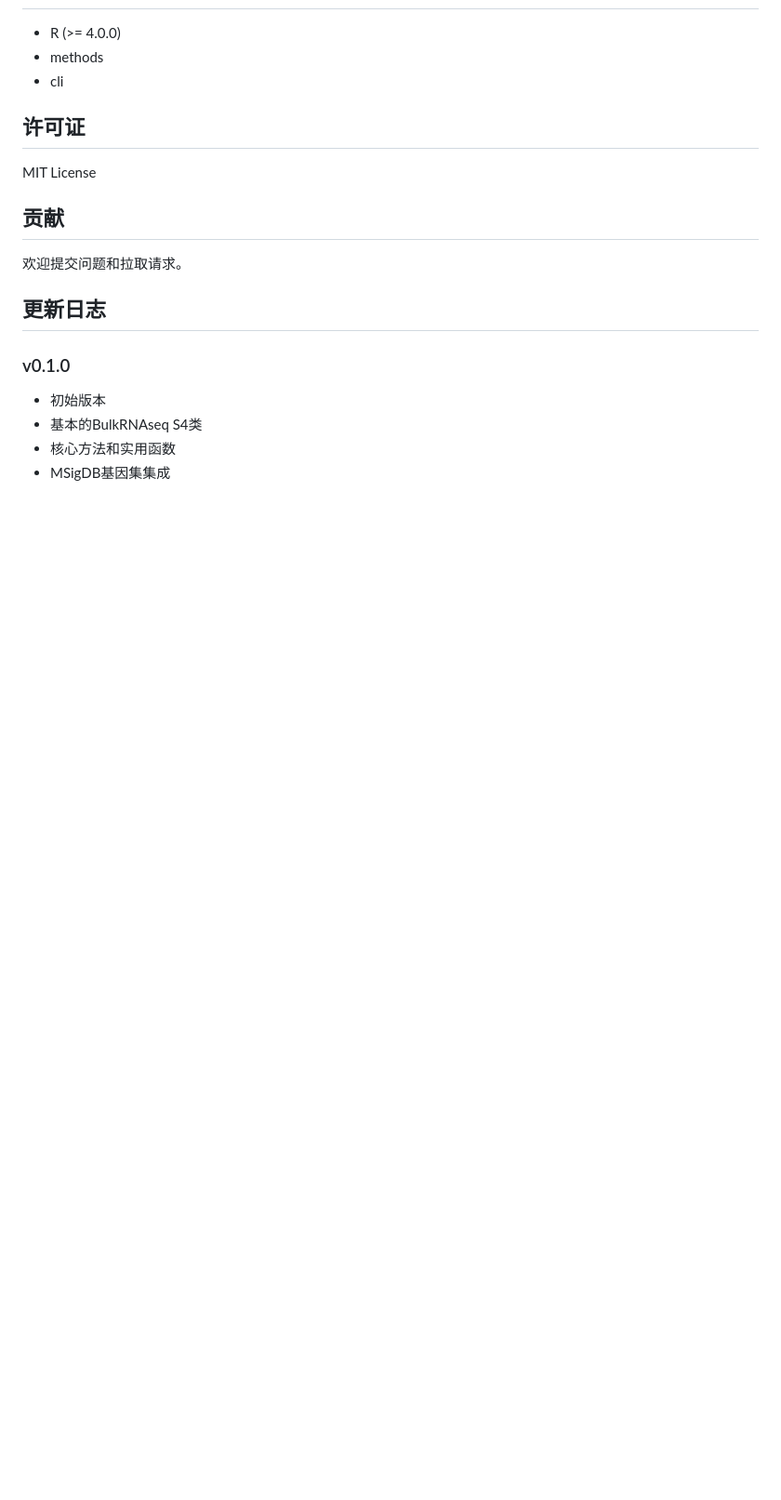
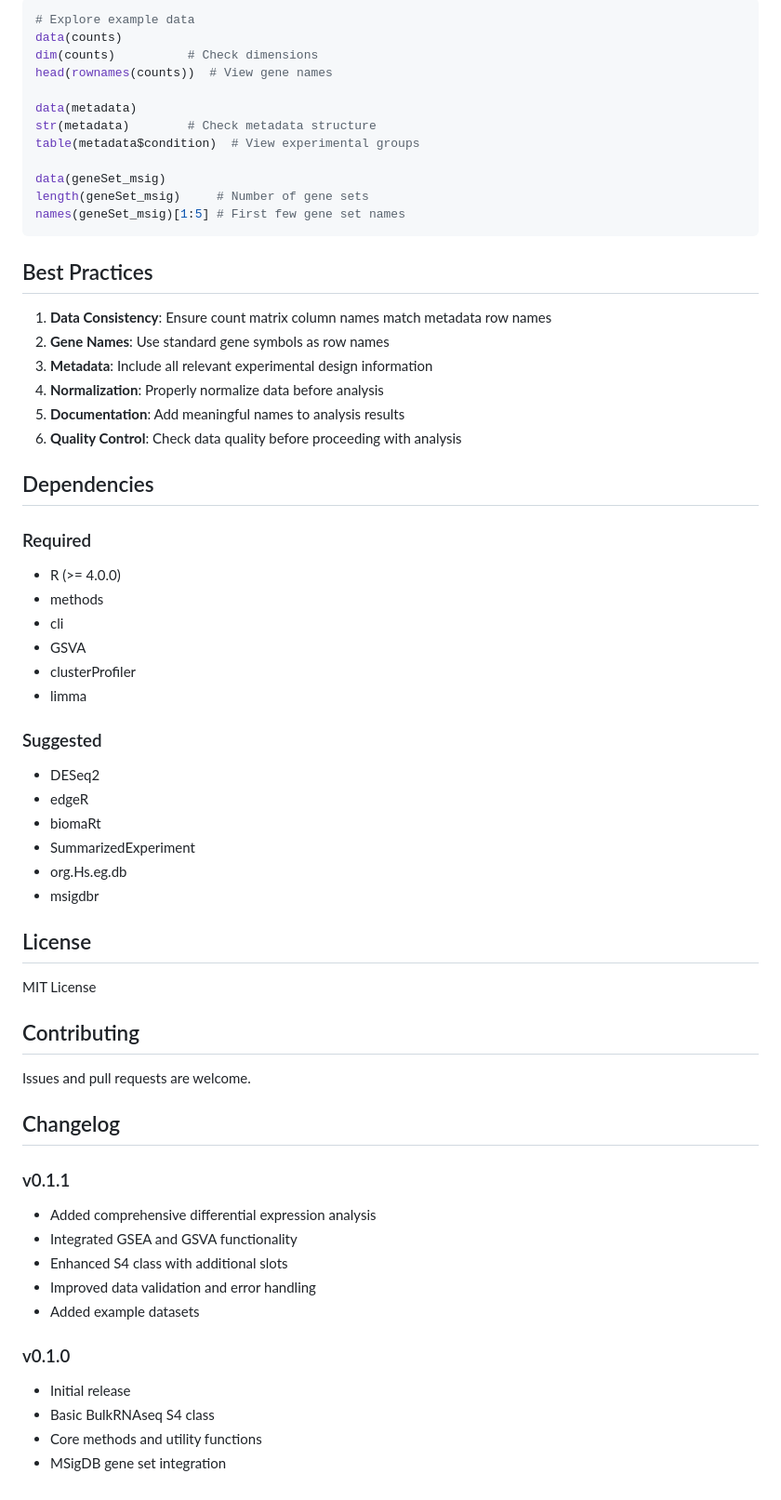
Before and after one commit to HUI950319/BulkS4, a Markdown page: README.md, the part around one of its changes. Shown at 93% size. Drawn GitHub-style; blank space fills up the shorter version.

````diff
--- a/README.md
+++ b/README.md
@@ -145,19 +172,64 @@ bulk_obj2 <- BulkRNAseq(data_list)
+```r
+# Explore example data
+data(counts)
+dim(counts)          # Check dimensions
+head(rownames(counts))  # View gene names
+
+data(metadata)
+str(metadata)        # Check metadata structure
+table(metadata$condition)  # View experimental groups
+
+data(geneSet_msig)
+length(geneSet_msig)     # Number of gene sets
+names(geneSet_msig)[1:5] # First few gene set names
+```
+
+## Best Practices
+
+1. **Data Consistency**: Ensure count matrix column names match metadata row names
+2. **Gene Names**: Use standard gene symbols as row names
+3. **Metadata**: Include all relevant experimental design information
+4. **Normalization**: Properly normalize data before analysis
+5. **Documentation**: Add meaningful names to analysis results
+6. **Quality Control**: Check data quality before proceeding with analysis
+
+## Dependencies
+
+### Required
 - R (>= 4.0.0)
 - methods
 - cli
+- GSVA
+- clusterProfiler
+- limma
 
-## 许可证
+### Suggested
+- DESeq2
+- edgeR
+- biomaRt
+- SummarizedExperiment
+- org.Hs.eg.db
+- msigdbr
+
+## License
 
 MIT License
 
-## 贡献
+## Contributing
 
-欢迎提交问题和拉取请求。
+Issues and pull requests are welcome.
 
-## 更新日志
+## Changelog
+
+### v0.1.1
+- Added comprehensive differential expression analysis
+- Integrated GSEA and GSVA functionality
+- Enhanced S4 class with additional slots
+- Improved data validation and error handling
+- Added example datasets
 
 ### v0.1.0
-- 初始版本
-- 基本的BulkRNAseq S4类
-- 核心方法和实用函数
-- MSigDB基因集集成
+- Initial release
+- Basic BulkRNAseq S4 class
+- Core methods and utility functions
+- MSigDB gene set integration
````
Also changed, not shown: other parts of README.md (+108 -81 lines).
